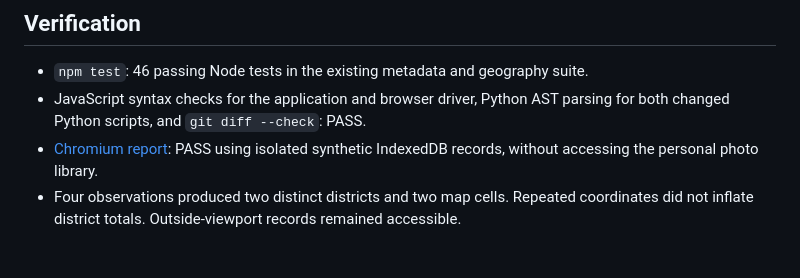
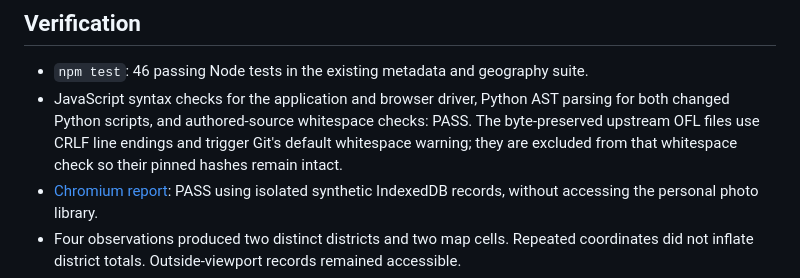
Before and after one commit to EricEremos/kowlo, a Markdown page: docs/evidence/atlas-preview.md, the part around the change. Rendered like a GitHub page; blank space fills up the shorter version.

Commit message:
Clarify preserved upstream licence whitespace evidence

```diff
--- a/docs/evidence/atlas-preview.md
+++ b/docs/evidence/atlas-preview.md
@@ -19,7 +19,7 @@ Paper `#F6F4EF`, ink `#263B3E`, restrained rules and open spacing carry the visu
 ## Verification
 
 - `npm test`: 46 passing Node tests in the existing metadata and geography suite.
-- JavaScript syntax checks for the application and browser driver, Python AST parsing for both changed Python scripts, and `git diff --check`: PASS.
+- JavaScript syntax checks for the application and browser driver, Python AST parsing for both changed Python scripts, and authored-source whitespace checks: PASS. The byte-preserved upstream OFL files use CRLF line endings and trigger Git's default whitespace warning; they are excluded from that whitespace check so their pinned hashes remain intact.
 - [Chromium report](atlas/chromium-checks.json): PASS using isolated synthetic IndexedDB records, without accessing the personal photo library.
 - Four observations produced two distinct districts and two map cells. Repeated coordinates did not inflate district totals. Outside-viewport records remained accessible.
 - Browser navigation, literal HTML note handling, save/reload, draft preservation, deletion cancellation and confirmation, palette recalculation and actual JSON download were exercised.
```
